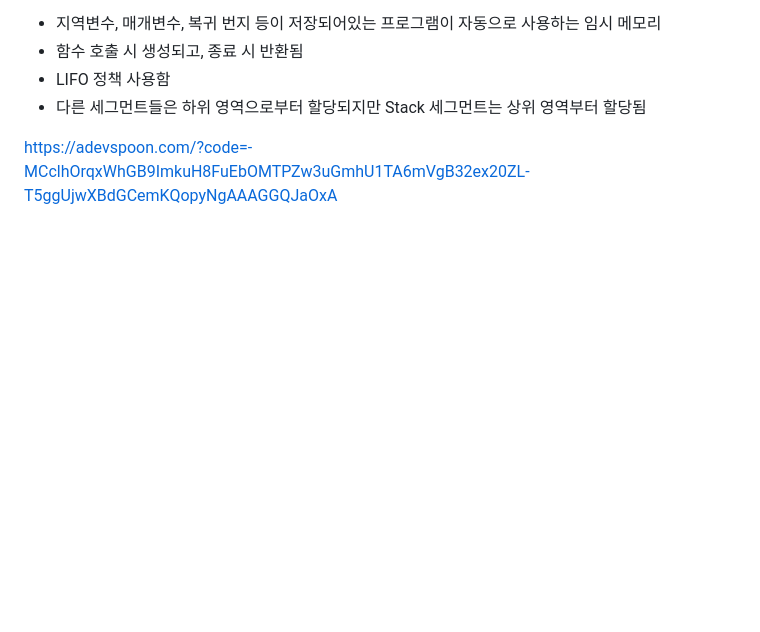
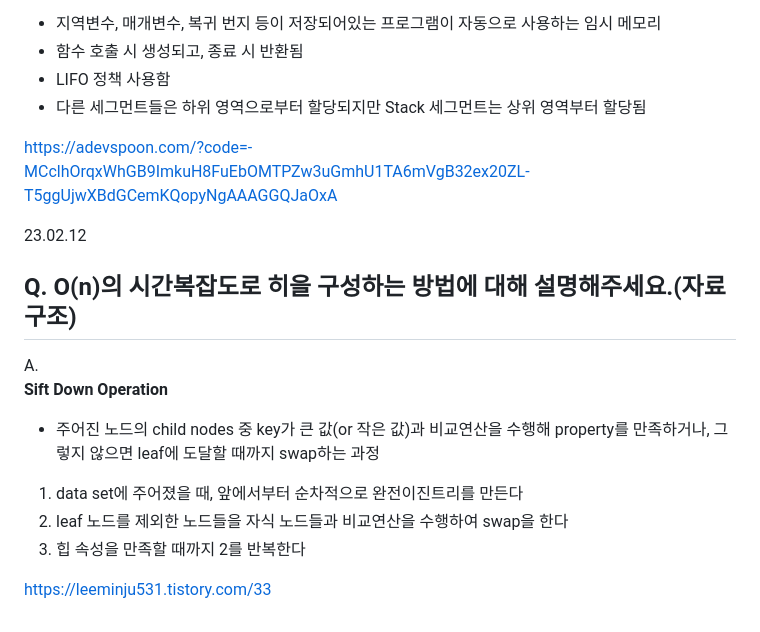
Before and after one commit to jaehyun-dev/Today-I-Learned, a Markdown page: CS Q&A a Day/Notes.md, the part around the change. Rendered like a GitHub page; blank space fills up the shorter version.

```diff
--- a/CS Q&A a Day/Notes.md
+++ b/CS Q&A a Day/Notes.md
@@ -2342,3 +2342,15 @@ A.
 - 다른 세그먼트들은 하위 영역으로부터 할당되지만 Stack 세그먼트는 상위 영역부터 할당됨
 
 https://adevspoon.com/?code=-MCclhOrqxWhGB9ImkuH8FuEbOMTPZw3uGmhU1TA6mVgB32ex20ZL-T5ggUjwXBdGCemKQopyNgAAAGGQJaOxA
+
+23.02.12
+## Q. O(n)의 시간복잡도로 히을 구성하는 방법에 대해 설명해주세요.(자료구조)
+
+A.
+**Sift Down Operation**
+- 주어진 노드의 child nodes 중 key가 큰 값(or 작은 값)과 비교연산을 수행해 property를 만족하거나, 그렇지 않으면 leaf에 도달할 때까지 swap하는 과정
+1. data set에 주어졌을 때, 앞에서부터 순차적으로 완전이진트리를 만든다
+2. leaf 노드를 제외한 노드들을 자식 노드들과 비교연산을 수행하여 swap을 한다
+3. 힙 속성을 만족할 때까지 2를 반복한다
+
+https://leeminju531.tistory.com/33
```
